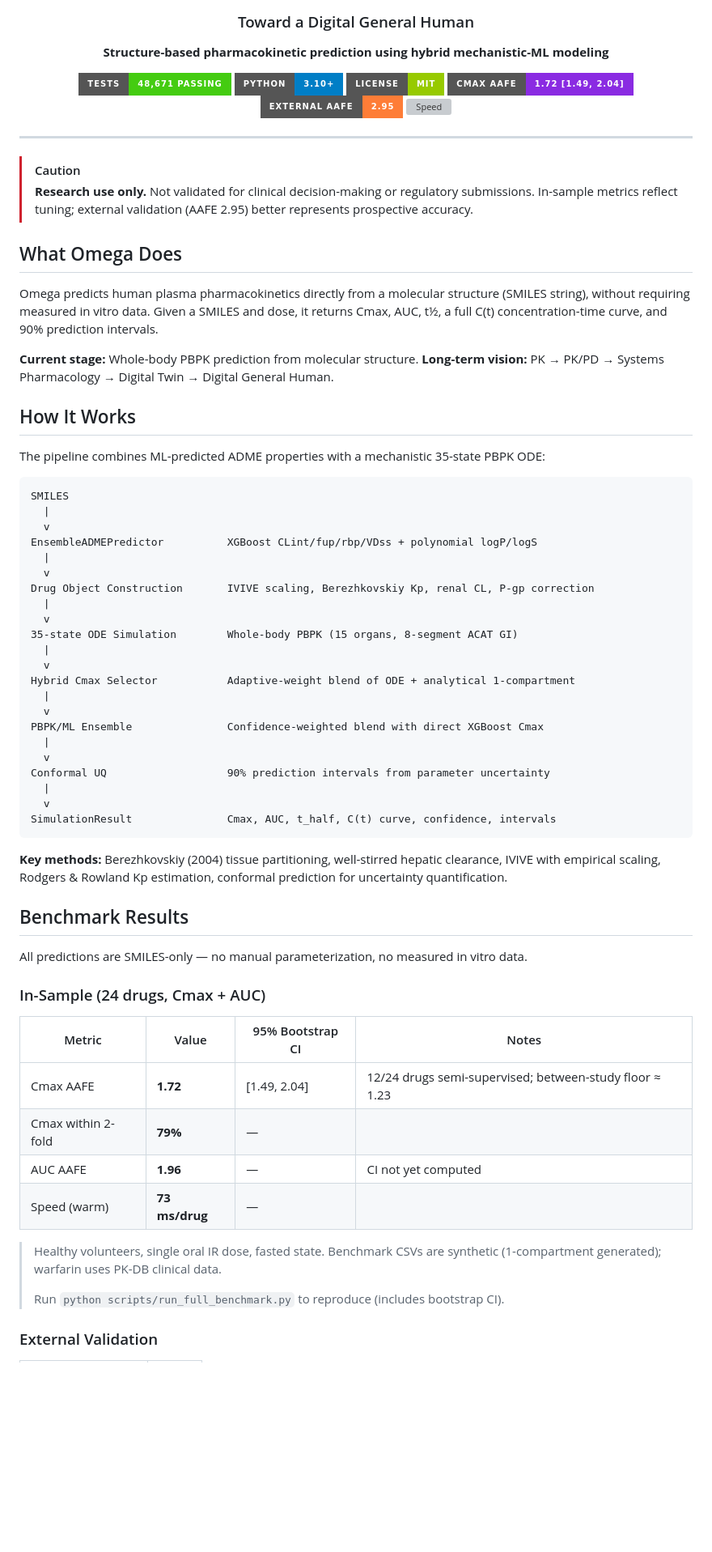
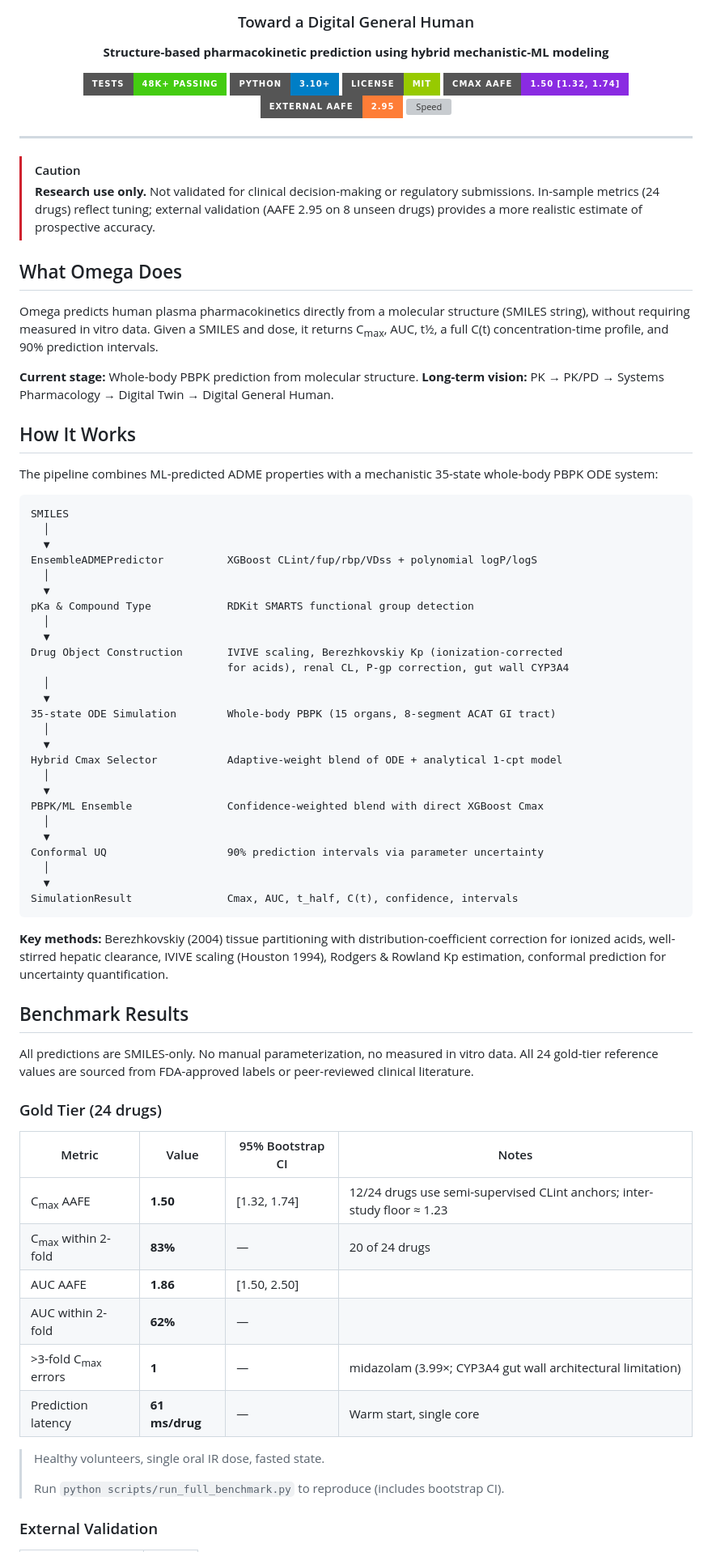
Before and after one commit to jam-sudo/Omega, a Markdown page: README.md, the part around one of its changes. Shown at 81% size. GitHub-like rendering; badges without logos; blank space fills up the shorter version; grey boxes are pictures that could not be loaded.

````diff
--- a/README.md
+++ b/README.md
@@ -6,8 +6,8 @@
 
 **Structure-based pharmacokinetic prediction using hybrid mechanistic-ML modeling**
 
-[![Tests](https://img.shields.io/badge/tests-48%2C671_passing-brightgreen?style=for-the-badge)](#development)
+[![Tests](https://img.shields.io/badge/tests-48K%2B_passing-brightgreen?style=for-the-badge)](#development)
 [![Python](https://img.shields.io/badge/python-3.10%2B-blue?style=for-the-badge)](https://python.org)
 [![License](https://img.shields.io/badge/license-MIT-green?style=for-the-badge)](LICENSE)
-[![AAFE](https://img.shields.io/badge/Cmax_AAFE-1.72_%5B1.49%2C_2.04%5D-blueviolet?style=for-the-badge)](#benchmark-results)
+[![AAFE](https://img.shields.io/badge/Cmax_AAFE-1.50_%5B1.32%2C_1.74%5D-blueviolet?style=for-the-badge)](#benchmark-results)
 [![External](https://img.shields.io/badge/external_AAFE-2.95-orange?style=for-the-badge)](#external-validation)
@@ -19,60 +19,66 @@
 
 > [!CAUTION]
 > **Research use only.** Not validated for clinical decision-making or regulatory submissions.
-> In-sample metrics reflect tuning; external validation (AAFE 2.95) better represents prospective accuracy.
+> In-sample metrics (24 drugs) reflect tuning; external validation (AAFE 2.95 on 8 unseen drugs) provides a more realistic estimate of prospective accuracy.
 
 ## What Omega Does
 
-Omega predicts human plasma pharmacokinetics directly from a molecular structure (SMILES string), without requiring measured in vitro data. Given a SMILES and dose, it returns Cmax, AUC, t&frac12;, a full C(t) concentration-time curve, and 90% prediction intervals.
+Omega predicts human plasma pharmacokinetics directly from a molecular structure (SMILES string), without requiring measured in vitro data. Given a SMILES and dose, it returns C<sub>max</sub>, AUC, t&frac12;, a full C(t) concentration-time profile, and 90% prediction intervals.
 
 **Current stage:** Whole-body PBPK prediction from molecular structure.
 **Long-term vision:** PK &rarr; PK/PD &rarr; Systems Pharmacology &rarr; Digital Twin &rarr; Digital General Human.
 
 ## How It Works
 
-The pipeline combines ML-predicted ADME properties with a mechanistic 35-state PBPK ODE:
+The pipeline combines ML-predicted ADME properties with a mechanistic 35-state whole-body PBPK ODE system:
 
 ```
 SMILES
-  |
-  v
+  │
+  ▼
 EnsembleADMEPredictor          XGBoost CLint/fup/rbp/VDss + polynomial logP/logS
-  |
-  v
-Drug Object Construction       IVIVE scaling, Berezhkovskiy Kp, renal CL, P-gp correction
-  |
-  v
-35-state ODE Simulation        Whole-body PBPK (15 organs, 8-segment ACAT GI)
-  |
-  v
-Hybrid Cmax Selector           Adaptive-weight blend of ODE + analytical 1-compartment
-  |
-  v
+  │
+  ▼
+pKa & Compound Type            RDKit SMARTS functional group detection
+  │
+  ▼
+Drug Object Construction       IVIVE scaling, Berezhkovskiy Kp (ionization-corrected
+                               for acids), renal CL, P-gp correction, gut wall CYP3A4
+  │
+  ▼
+35-state ODE Simulation        Whole-body PBPK (15 organs, 8-segment ACAT GI tract)
+  │
+  ▼
+Hybrid Cmax Selector           Adaptive-weight blend of ODE + analytical 1-cpt model
+  │
+  ▼
 PBPK/ML Ensemble               Confidence-weighted blend with direct XGBoost Cmax
-  |
-  v
-Conformal UQ                   90% prediction intervals from parameter uncertainty
-  |
-  v
-SimulationResult               Cmax, AUC, t_half, C(t) curve, confidence, intervals
+  │
+  ▼
+Conformal UQ                   90% prediction intervals via parameter uncertainty
+  │
+  ▼
+SimulationResult               Cmax, AUC, t_half, C(t), confidence, intervals
 ```
 
-**Key methods:** Berezhkovskiy (2004) tissue partitioning, well-stirred hepatic clearance, IVIVE with empirical scaling, Rodgers & Rowland Kp estimation, conformal prediction for uncertainty quantification.
+**Key methods:** Berezhkovskiy (2004) tissue partitioning with distribution-coefficient correction for ionized acids, well-stirred hepatic clearance, IVIVE scaling (Houston 1994), Rodgers & Rowland Kp estimation, conformal prediction for uncertainty quantification.
 
 ## Benchmark Results
 
-All predictions are SMILES-only — no manual parameterization, no measured in vitro data.
+All predictions are SMILES-only. No manual parameterization, no measured in vitro data. All 24 gold-tier reference values are sourced from FDA-approved labels or peer-reviewed clinical literature.
 
-### In-Sample (24 drugs, Cmax + AUC)
+### Gold Tier (24 drugs)
 
 | Metric | Value | 95% Bootstrap CI | Notes |
 |--------|-------|-------------------|-------|
-| Cmax AAFE | **1.72** | [1.49, 2.04] | 12/24 drugs semi-supervised; between-study floor ≈ 1.23 |
-| Cmax within 2-fold | **79%** | — | |
-| AUC AAFE | **1.96** | — | CI not yet computed |
-| Speed (warm) | **73 ms/drug** | — | |
+| C<sub>max</sub> AAFE | **1.50** | [1.32, 1.74] | 12/24 drugs use semi-supervised CLint anchors; inter-study floor &asymp; 1.23 |
+| C<sub>max</sub> within 2-fold | **83%** | &mdash; | 20 of 24 drugs |
+| AUC AAFE | **1.86** | [1.50, 2.50] | |
+| AUC within 2-fold | **62%** | &mdash; | |
+| &gt;3-fold C<sub>max</sub> errors | **1** | &mdash; | midazolam (3.99&times;; CYP3A4 gut wall architectural limitation) |
+| Prediction latency | **61 ms/drug** | &mdash; | Warm start, single core |
 
-> Healthy volunteers, single oral IR dose, fasted state. Benchmark CSVs are synthetic (1-compartment generated); warfarin uses PK-DB clinical data.
+> Healthy volunteers, single oral IR dose, fasted state.
 >
 > Run `python scripts/run_full_benchmark.py` to reproduce (includes bootstrap CI).
 
````
Also changed, not shown: other parts of README.md (+66 -40 lines).
